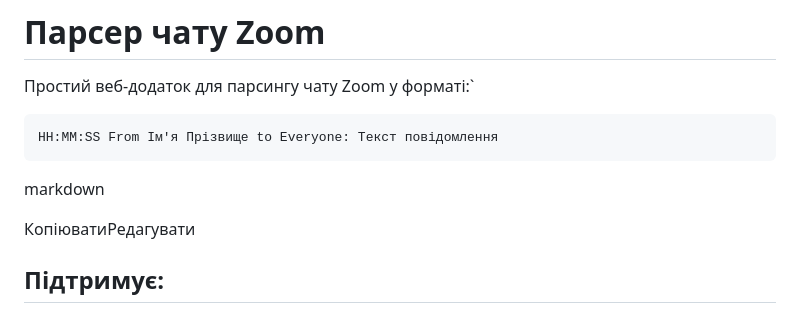
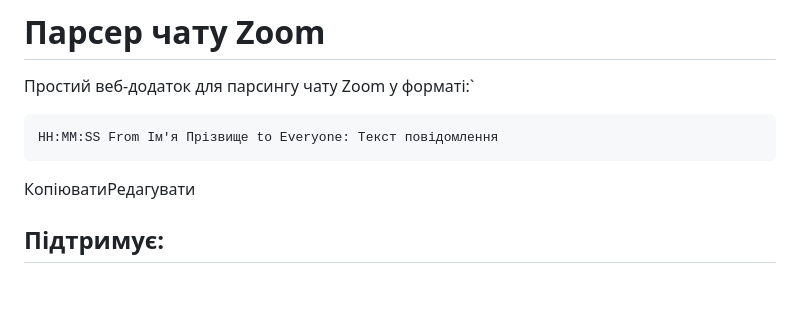
Before and after one commit to CodeNoob53/Zoom-chat-parser, a Markdown page: README.md, the part around the change. Drawn GitHub-style; blank space fills up the shorter version.

```diff
--- a/README.md
+++ b/README.md
@@ -3,8 +3,6 @@
 Простий веб‑додаток для парсингу чату Zoom у форматі:`
 
     HH:MM:SS From Ім'я Прізвище to Everyone: Текст повідомлення
-
-markdown
 
 КопіюватиРедагувати
 
```
